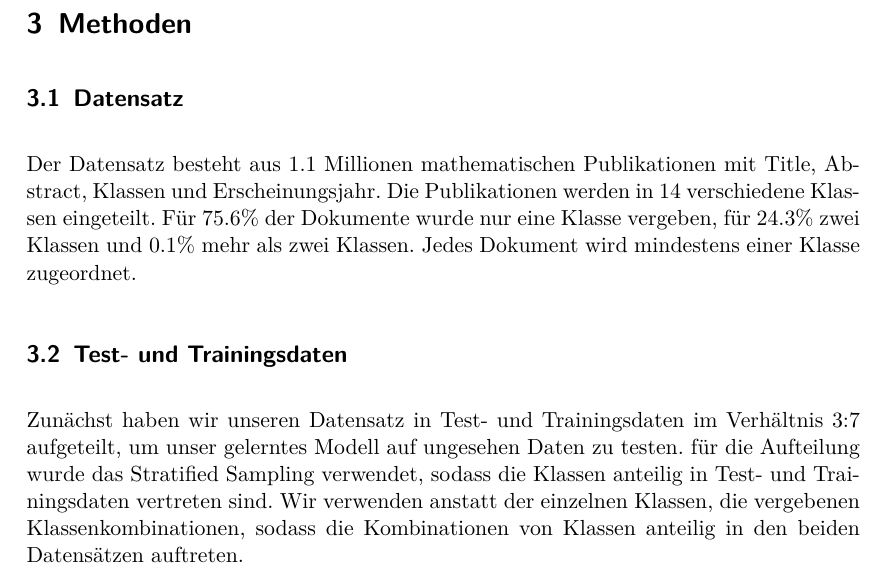
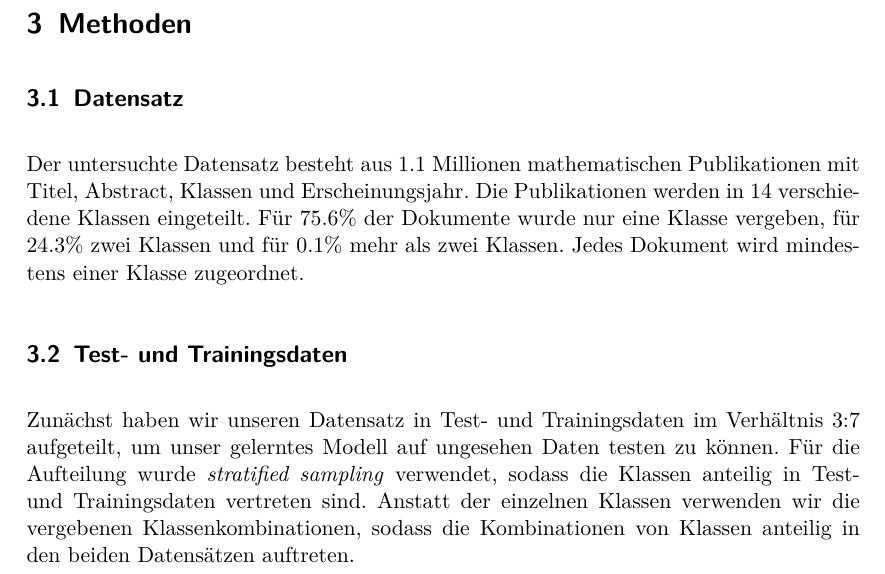
Before and after one commit to lusy/multilabel_classification, a LaTeX paper (paper/main.tex, which reads paper/03-methods.tex): part of page 3 of 5, cut so that both start at the same text. Compiled offline with pdfLaTeX.

Commit message:
section methods formated

```diff
--- a/paper/03-methods.tex
+++ b/paper/03-methods.tex
@@ -5,8 +5,13 @@
 %Eigene Implementierung
 
 \subsection{Datensatz}
-Der Datensatz besteht aus $1.1$ Millionen mathematischen Publikationen mit Title, Abstract, Klassen und Erscheinungsjahr. Die Publikationen werden in 14 verschiedene Klassen eingeteilt. Für $75.6 \%$ der Dokumente wurde nur eine Klasse vergeben, für $24.3 \%$ zwei Klassen und $0.1 \%$ mehr als zwei Klassen. Jedes Dokument wird mindestens einer Klasse zugeordnet.
 \label{sub:datensatz}
+%woher kommt der Datensatz?
+Der untersuchte Datensatz besteht aus $1.1$ Millionen mathematischen Publikationen mit Titel, Abstract, Klassen und Erscheinungsjahr.
+Die Publikationen werden in 14 verschiedene Klassen eingeteilt.
+Für $75.6 \%$ der Dokumente wurde nur eine Klasse vergeben, für $24.3 \%$ zwei Klassen und für $0.1 \%$ mehr als zwei Klassen.
+Jedes Dokument wird mindestens einer Klasse zugeordnet.
+
 \begin{table}[h]
     \centering
     \begin{tabular}{l|l|l}
@@ -34,7 +39,9 @@ Der Datensatz besteht aus $1.1$ Millionen mathematischen Publikationen mit Title
 
 \subsection{Test- und Trainingsdaten}
 \label{sub:test_und_trainingsdaten}
-Zunächst haben wir unseren Datensatz in Test- und Trainingsdaten im Verhältnis 3:7 aufgeteilt, um unser gelerntes Modell auf ungesehen Daten zu testen. für die Aufteilung wurde das Stratified Sampling verwendet, sodass die Klassen anteilig in Test- und Trainingsdaten vertreten sind. Wir verwenden anstatt der einzelnen Klassen, die vergebenen Klassenkombinationen, sodass die Kombinationen von Klassen anteilig in den beiden Datensätzen auftreten.
+Zunächst haben wir unseren Datensatz in Test- und Trainingsdaten im Verhältnis 3:7 aufgeteilt, um unser gelerntes Modell auf ungesehen Daten testen zu können.
+Für die Aufteilung wurde \emph{stratified sampling} verwendet, sodass die Klassen anteilig in Test- und Trainingsdaten vertreten sind.
+Anstatt der einzelnen Klassen verwenden wir die vergebenen Klassenkombinationen, sodass die Kombinationen von Klassen anteilig in den beiden Datensätzen auftreten.
 
 % subsection test_und_trainingsdaten (end)
 \subsection{Mutlilabel-Klassifikation}
```
